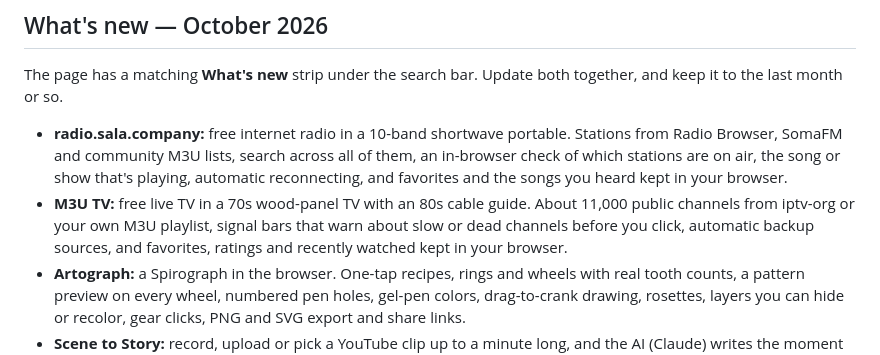
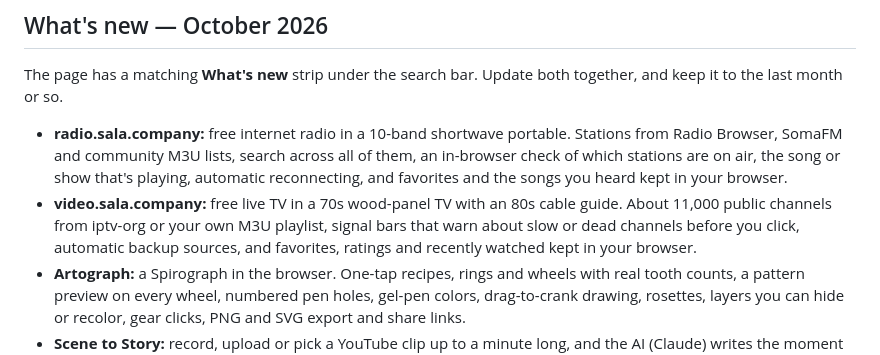
Before and after one commit to jamalxcode/sala-company-start-page, a Markdown page: README.md, the part around one of its changes. Rendered like a GitHub page.

```diff
--- a/README.md
+++ b/README.md
@@ -11,7 +11,7 @@ The start page for all of Sala Company's browser projects: live world news, mark
 The page has a matching **What's new** strip under the search bar. Update both together, and keep it to the last month or so.
 
 - **radio.sala.company:** free internet radio in a 10-band shortwave portable. Stations from Radio Browser, SomaFM and community M3U lists, search across all of them, an in-browser check of which stations are on air, the song or show that's playing, automatic reconnecting, and favorites and the songs you heard kept in your browser.
-- **M3U TV:** free live TV in a 70s wood-panel TV with an 80s cable guide. About 11,000 public channels from iptv-org or your own M3U playlist, signal bars that warn about slow or dead channels before you click, automatic backup sources, and favorites, ratings and recently watched kept in your browser.
+- **video.sala.company:** free live TV in a 70s wood-panel TV with an 80s cable guide. About 11,000 public channels from iptv-org or your own M3U playlist, signal bars that warn about slow or dead channels before you click, automatic backup sources, and favorites, ratings and recently watched kept in your browser.
 - **Artograph:** a Spirograph in the browser. One-tap recipes, rings and wheels with real tooth counts, a pattern preview on every wheel, numbered pen holes, gel-pen colors, drag-to-crank drawing, rosettes, layers you can hide or recolor, gear clicks, PNG and SVG export and share links.
 - **Scene to Story:** record, upload or pick a YouTube clip up to a minute long, and the AI (Claude) writes the moment as prose, a poem or a screenplay. The video stays on your device, and the AI is paid for through your own OpenRouter account.
 - **Heat ETFs:** 112 of the most traded US stock ETFs, grouped into the US market, the 11 sectors, industries and themes, and countries.
```
Also changed, not shown: other parts of README.md (+1 -1 lines), img/video.jpg, 2 other files.
